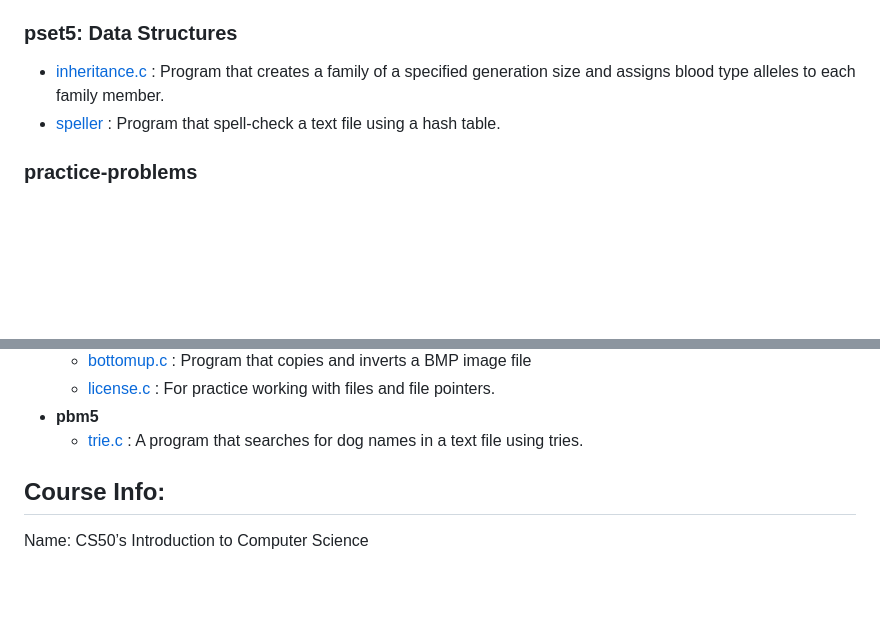
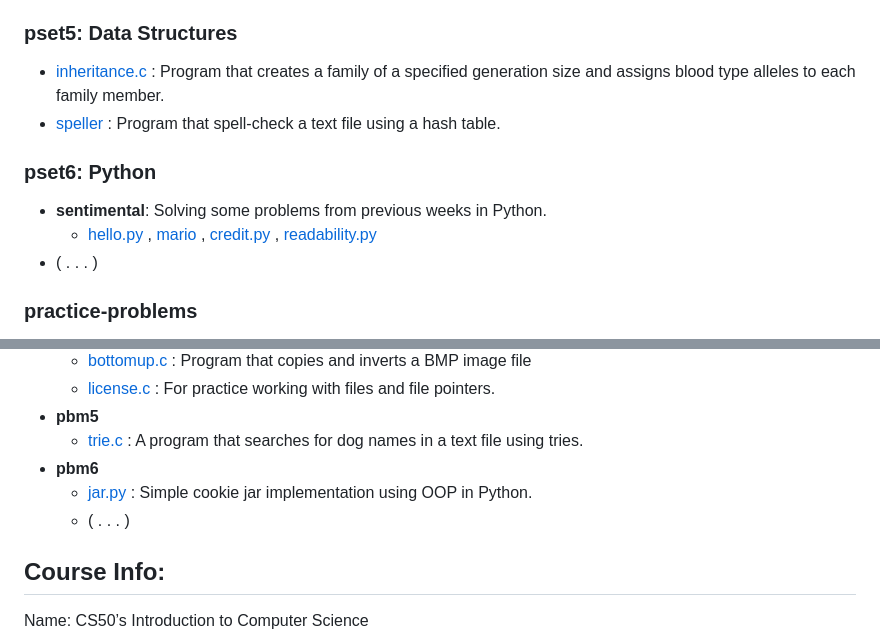
Before and after one commit to thiago-sqr/cs50-problems, a Markdown page: README.md, 2 parts joined by grey strips. Drawn GitHub-style; blank space fills up the shorter version.

```diff
--- a/README.md
+++ b/README.md
@@ -33,6 +33,11 @@ Solving the problem sets proposed by Harvard University's CS50x course (2024): I
 - [inheritance.c](/pset5/inheritance/inheritance.c) : Program that creates a family of a specified generation size and assigns blood type alleles to each family member.
 - [speller](/pset5/speller/) : Program that spell-check a text file using a hash table.
 
+### pset6: Python
+- **sentimental**: Solving some problems from previous weeks in Python.
+    - [hello.py](/pset6/sentimental/hello/hello.py) , [mario](/pset6/sentimental/mario) , [credit.py](/pset6/sentimental/credit/credit.py) , [readability.py](/pset6/sentimental/readability/readability.py)
+- ( . . . )
+
 ### practice-problems
 These are additional problems after completing the problem set for a week. These exercises aren't warm-ups; in fact, they often pose a greater challenge than the problems in the main problem set.
 - **pbm1**
@@ -54,6 +59,9 @@ These are additional problems after completing the problem set for a week. These
   - [license.c](/practice-problems/pbm4/license/license.c) : For practice working with files and file pointers.
 - **pbm5**
   - [trie.c](/practice-problems/pbm5/trie/trie.c) : A program that searches for dog names in a text file using tries.
+- **pbm6**
+  - [jar.py](/practice-problems/pbm6/jar/jar.py) : Simple cookie jar implementation using OOP in Python.
+  - ( . . . )
 
 ## Course Info:
 Name: CS50’s Introduction to Computer Science
```
Also changed, not shown: other parts of README.md (+1 -1 lines).
